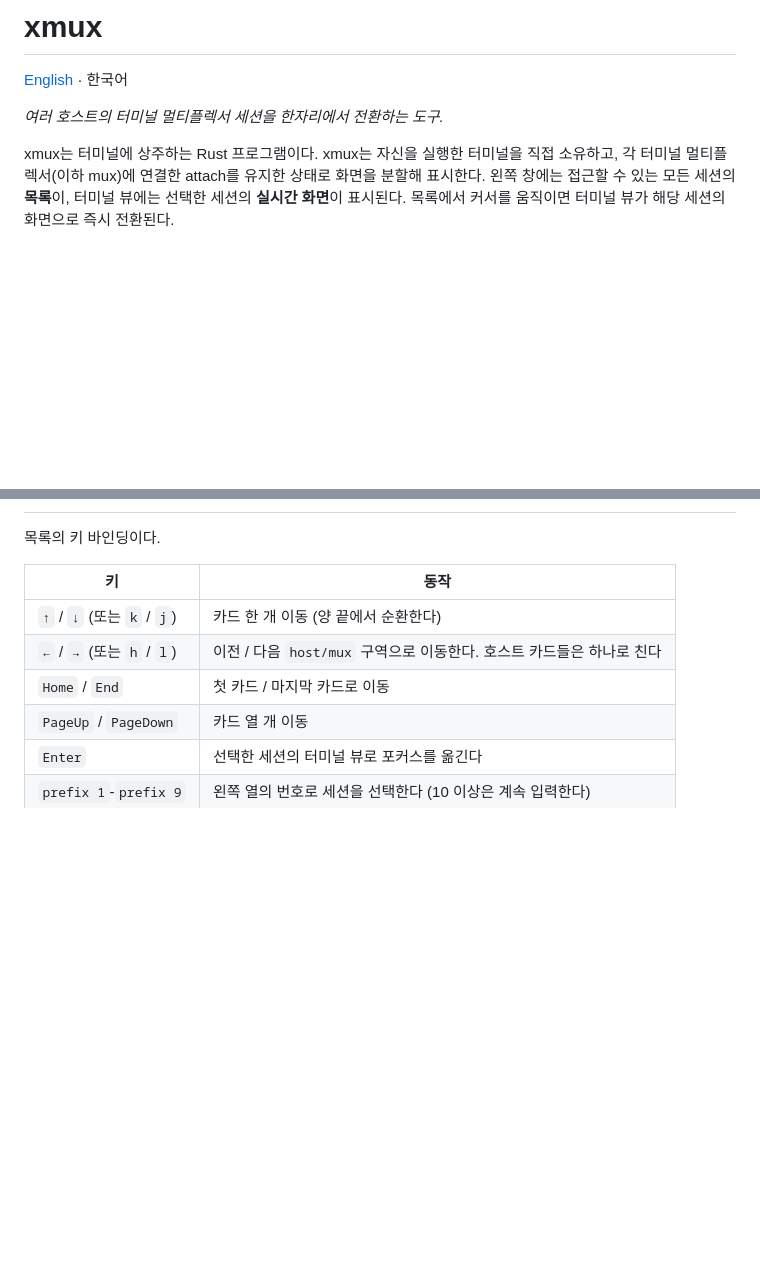
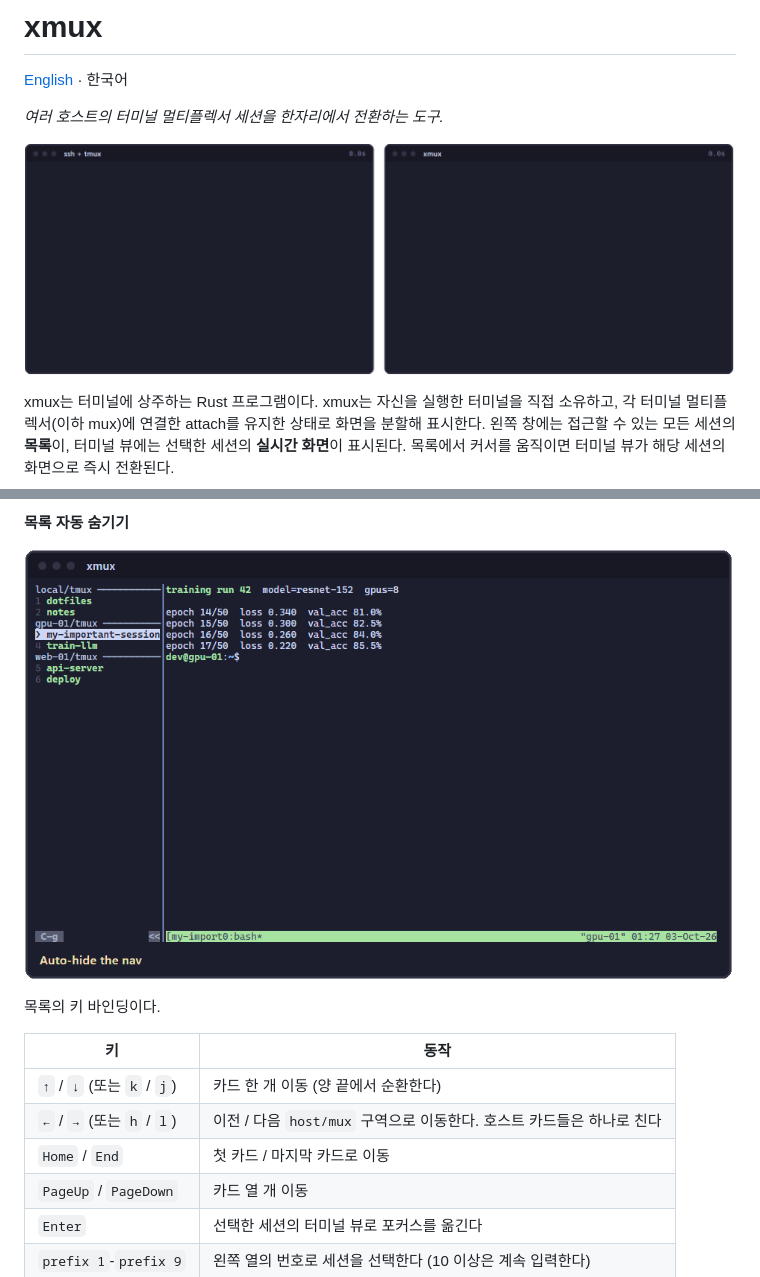
Before and after one commit to zer0ken/xmux, a Markdown page: README.ko.md, 2 parts joined by grey strips. GitHub-like rendering; pictures changed too: docs/assets/xmux-demo.gif (added), docs/assets/xmux-nav-autohide.gif (added); blank space fills up the shorter version.

```diff
--- a/README.ko.md
+++ b/README.ko.md
@@ -3,6 +3,10 @@
 [English](README.md) · 한국어
 
 *여러 호스트의 터미널 멀티플렉서 세션을 한자리에서 전환하는 도구.*
+
+![이 GIF는 같은 키 입력 속도로 나란히 녹화한 두 터미널을 보여준다. 왼쪽 터미널에서는
+ssh로 gpu-01에 접속해 tmux 세션 목록을 확인하고 attach하기까지 7.1초가 걸린다.
+오른쪽 터미널에서는 xmux 목록에서 같은 세션을 선택하기까지 2.1초가 걸린다.](docs/assets/xmux-demo.gif)
 
 xmux는 터미널에 상주하는 Rust 프로그램이다. xmux는 자신을 실행한 터미널을
 직접 소유하고, 각 터미널 멀티플렉서(이하 mux)에 연결한 attach를 유지한 상태로
@@ -150,3 +170,8 @@ xmux version
+**목록 자동 숨기기**
+
+![자동 숨기기가 켜진 상태에서 터미널 뷰로 포커스를 옮기면 xmux는 목록을 숨기고
+터미널 뷰에 전체 폭을 할당한다. prefix Tab으로 목록에 포커스를 옮기면 목록이 다시
+나타난다.](docs/assets/xmux-nav-autohide.gif)
 
 목록의 키 바인딩이다.
 
```
Also changed, not shown: other parts of README.ko.md (+16 -0 lines), README.md (+25 -0 lines), docs/assets/xmux-nav-move.gif (added), docs/assets/xmux-nav-resize.gif (added), docs/assets/xmux-nav-switch.gif (added).
